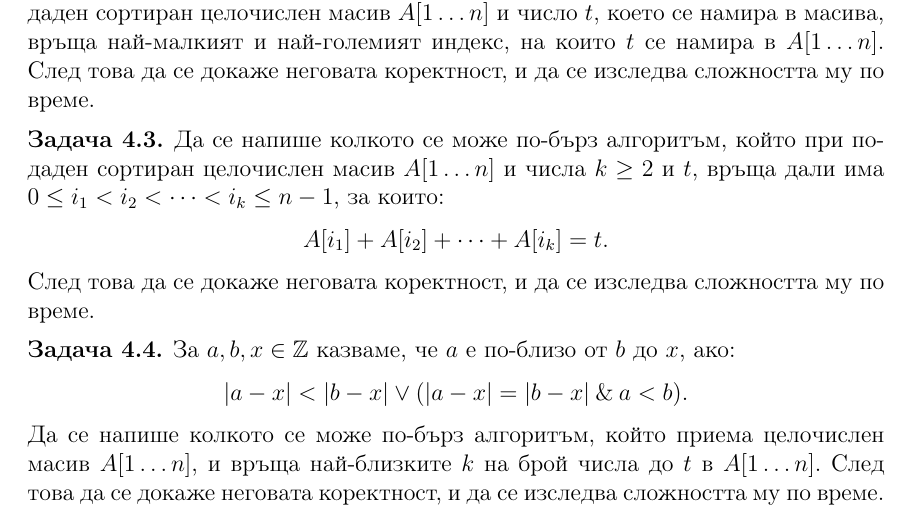
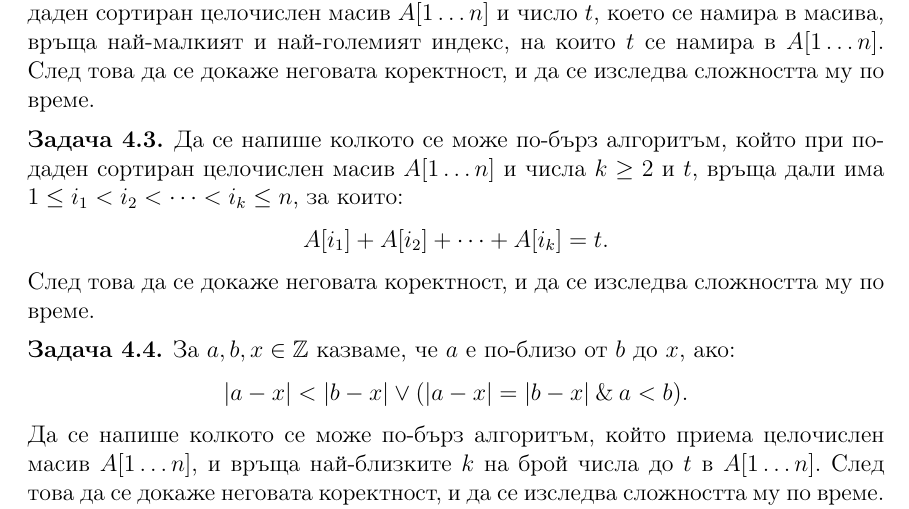
Before and after one commit to toduko/design-and-analysis-of-algorithms, a LaTeX book (notes.tex, which reads sorting/problems.tex): part of page 49 of 88, cut so that both start at the same text. Compiled offline with pdfLaTeX.

Commit message:
Fixed indexing in problem

```diff
--- a/sorting/problems.tex
+++ b/sorting/problems.tex
@@ -11,7 +11,7 @@
 \end{problem}
 
 \begin{problem}
-Да се напише колкото се може по-бърз алгоритъм, който при подаден сортиран целочислен масив $A[1 \dots n]$ и числа $k \geq 2$ и $t$, връща дали има $0 \leq i_1 < i_2 < \dots < i_k \leq n - 1$, за които:
+Да се напише колкото се може по-бърз алгоритъм, който при подаден сортиран целочислен масив $A[1 \dots n]$ и числа $k \geq 2$ и $t$, връща дали има $1 \leq i_1 < i_2 < \dots < i_k \leq n$, за които:
 \[
     A[i_1] + A[i_2] + \dots + A[i_k] = t.
 \]
```
Also changed, not shown: notes.pdf.
